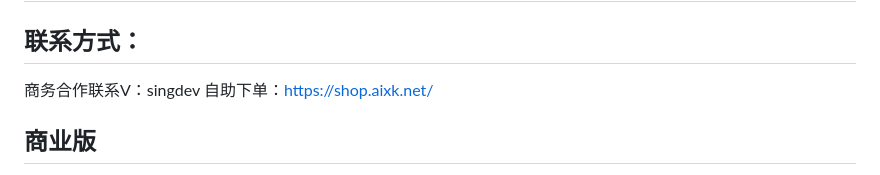
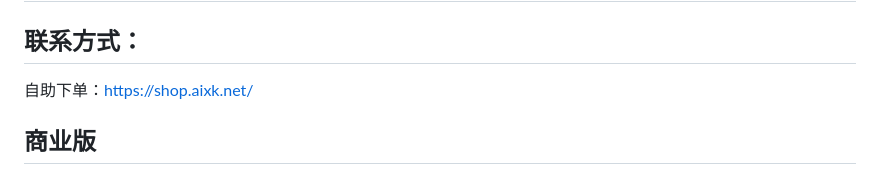
Before and after one commit to vastsa/AILink, a Markdown page: readme.md, the part around the change. Drawn GitHub-style.

```diff
--- a/readme.md
+++ b/readme.md
@@ -2,7 +2,6 @@
 
 
 ## 联系方式：
-商务合作联系V：singdev
 自助下单：https://shop.aixk.net/
 
 ## 商业版
```
